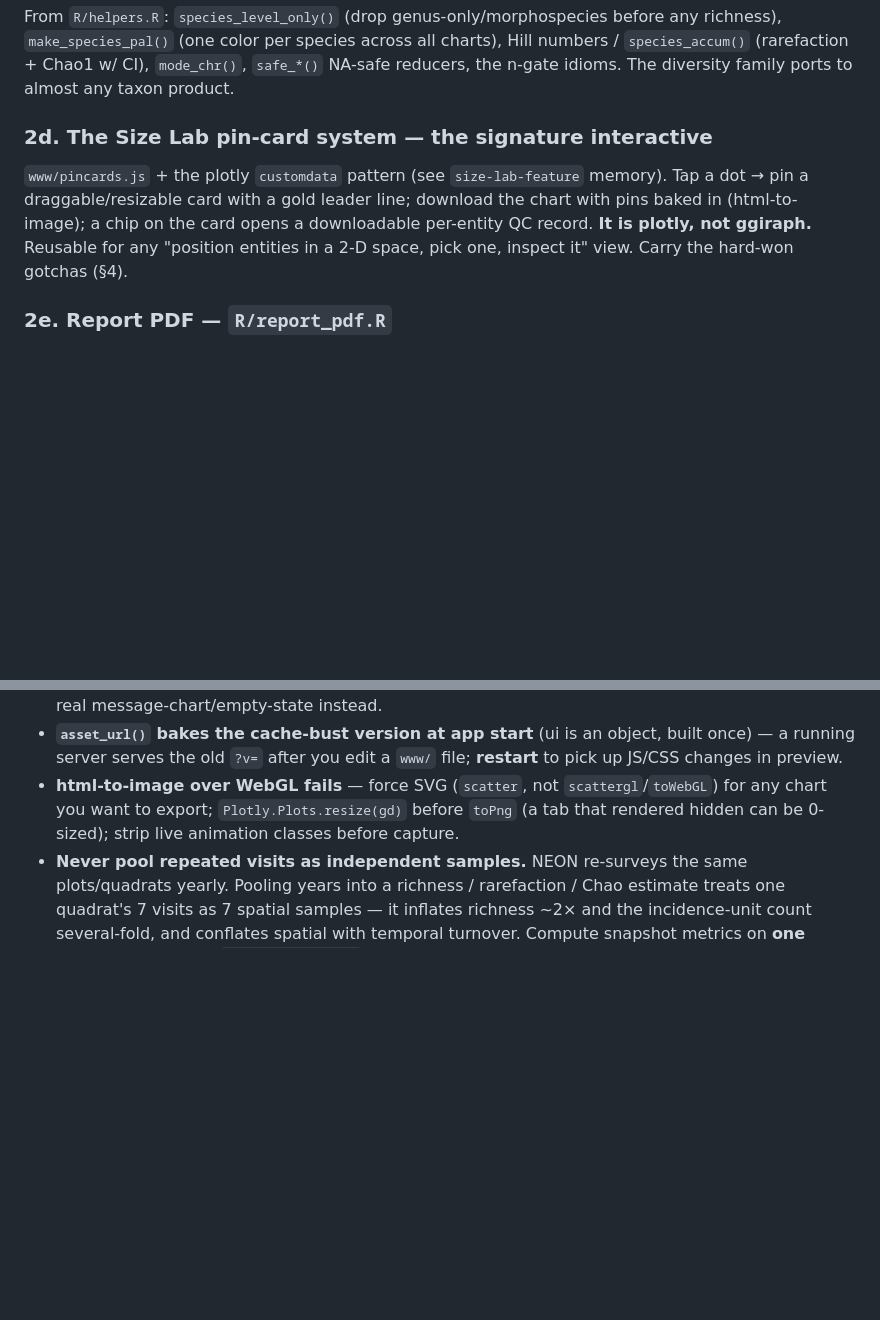
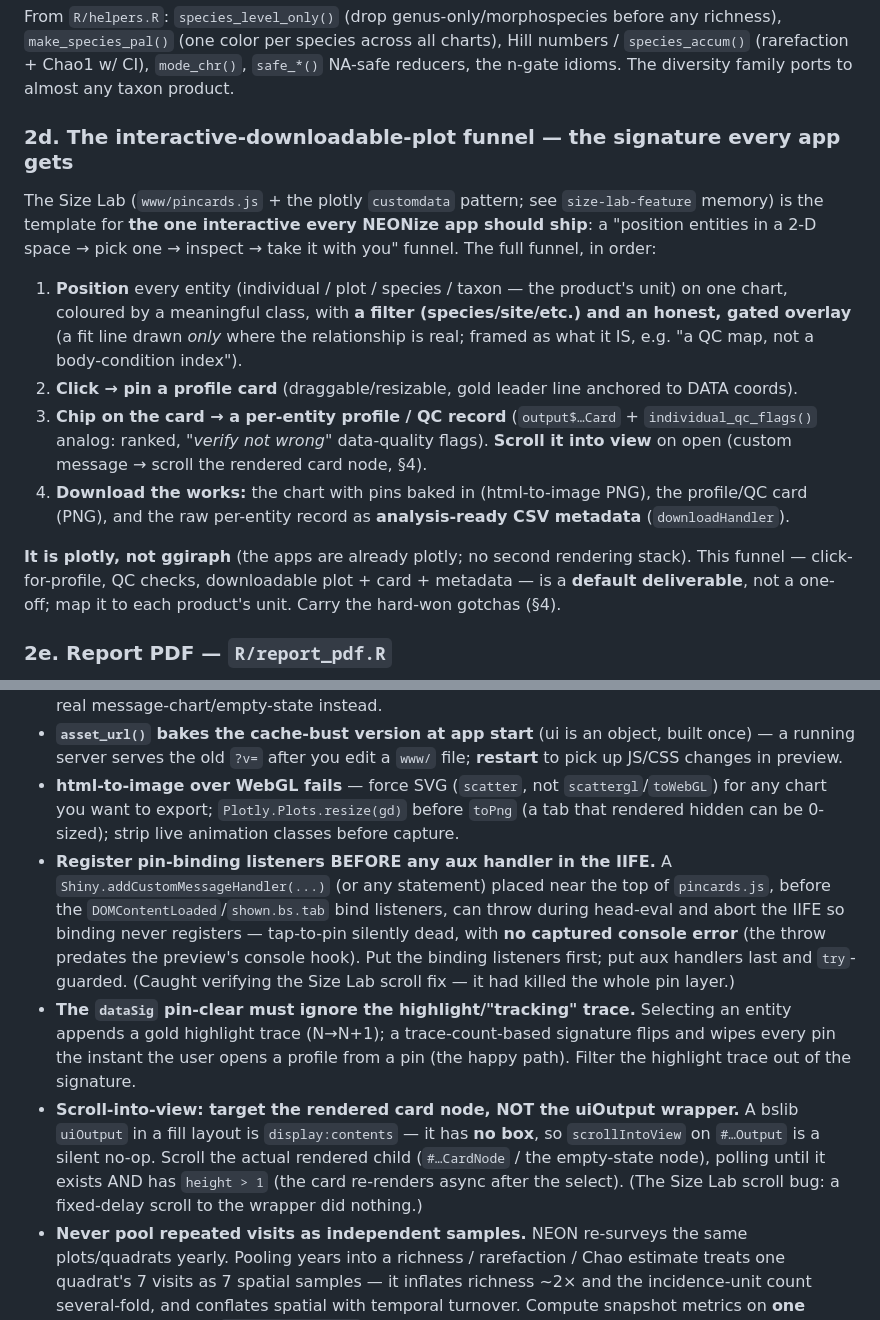
Before and after one commit to tgilbert14/NEON-Small-Mammal-Tracker-App, a Markdown page: docs/neonize-playbook.md, 2 parts joined by grey strips. Rendered like a GitHub page; blank space fills up the shorter version.

```diff
--- a/docs/neonize-playbook.md
+++ b/docs/neonize-playbook.md
@@ -53,12 +53,25 @@ these from the flagship and adapt the data layer:
 ### 2c. Shared analysis helpers — port the defensible ones
 From `R/helpers.R`: `species_level_only()` (drop genus-only/morphospecies before any richness), `make_species_pal()` (one color per species across all charts), Hill numbers / `species_accum()` (rarefaction + Chao1 w/ CI), `mode_chr()`, `safe_*()` NA-safe reducers, the n-gate idioms. The diversity family ports to almost any taxon product.
 
-### 2d. The Size Lab pin-card system — the signature interactive
-`www/pincards.js` + the plotly `customdata` pattern (see `size-lab-feature` memory). Tap a dot →
-pin a draggable/resizable card with a gold leader line; download the chart with pins baked in
-(html-to-image); a chip on the card opens a downloadable per-entity QC record. **It is plotly,
-not ggiraph.** Reusable for any "position entities in a 2-D space, pick one, inspect it" view.
-Carry the hard-won gotchas (§4).
+### 2d. The interactive-downloadable-plot funnel — the signature every app gets
+The Size Lab (`www/pincards.js` + the plotly `customdata` pattern; see `size-lab-feature` memory) is
+the template for **the one interactive every NEONize app should ship**: a "position entities in a
+2-D space → pick one → inspect → take it with you" funnel. The full funnel, in order:
+
+1. **Position** every entity (individual / plot / species / taxon — the product's unit) on one chart,
+   coloured by a meaningful class, with **a filter (species/site/etc.) and an honest, gated overlay**
+   (a fit line drawn *only* where the relationship is real; framed as what it IS, e.g. "a QC map, not
+   a body-condition index").
+2. **Click → pin a profile card** (draggable/resizable, gold leader line anchored to DATA coords).
+3. **Chip on the card → a per-entity profile / QC record** (`output$…Card` + `individual_qc_flags()`
+   analog: ranked, *"verify not wrong"* data-quality flags). **Scroll it into view** on open (custom
+   message → scroll the rendered card node, §4).
+4. **Download the works:** the chart with pins baked in (html-to-image PNG), the profile/QC card
+   (PNG), and the raw per-entity record as **analysis-ready CSV metadata** (`downloadHandler`).
+
+**It is plotly, not ggiraph** (the apps are already plotly; no second rendering stack). This funnel —
+click-for-profile, QC checks, downloadable plot + card + metadata — is a **default deliverable**, not a
+one-off; map it to each product's unit. Carry the hard-won gotchas (§4).
 
 ### 2e. Report PDF — `R/report_pdf.R`
 Base `grid`/`grDevices` `cairo_pdf` (no LaTeX/Chrome), streamed by a `downloadHandler`. Re-theme
@@ -112,6 +125,9 @@ This is exactly how the Size Lab and the plant-diversity sibling were built.
 - **`validate(need())` doesn't display in some widget outputs** (stale output persists) — return a real message-chart/empty-state instead.
 - **`asset_url()` bakes the cache-bust version at app start** (ui is an object, built once) — a running server serves the old `?v=` after you edit a `www/` file; **restart** to pick up JS/CSS changes in preview.
 - **html-to-image over WebGL fails** — force SVG (`scatter`, not `scattergl`/`toWebGL`) for any chart you want to export; `Plotly.Plots.resize(gd)` before `toPng` (a tab that rendered hidden can be 0-sized); strip live animation classes before capture.
+- **Register pin-binding listeners BEFORE any aux handler in the IIFE.** A `Shiny.addCustomMessageHandler(...)` (or any statement) placed near the top of `pincards.js`, before the `DOMContentLoaded`/`shown.bs.tab` bind listeners, can throw during head-eval and abort the IIFE so binding never registers — tap-to-pin silently dead, with **no captured console error** (the throw predates the preview's console hook). Put the binding listeners first; put aux handlers last and `try`-guarded. (Caught verifying the Size Lab scroll fix — it had killed the whole pin layer.)
+- **The `dataSig` pin-clear must ignore the highlight/"tracking" trace.** Selecting an entity appends a gold highlight trace (N→N+1); a trace-count-based signature flips and wipes every pin the instant the user opens a profile from a pin (the happy path). Filter the highlight trace out of the signature.
+- **Scroll-into-view: target the rendered card node, NOT the uiOutput wrapper.** A bslib `uiOutput` in a fill layout is `display:contents` — it has **no box**, so `scrollIntoView` on `#…Output` is a silent no-op. Scroll the actual rendered child (`#…CardNode` / the empty-state node), polling until it exists AND has `height > 1` (the card re-renders async after the select). (The Size Lab scroll bug: a fixed-delay scroll to the wrapper did nothing.)
 - **Never pool repeated visits as independent samples.** NEON re-surveys the same plots/quadrats yearly. Pooling years into a richness / rarefaction / Chao estimate treats one quadrat's 7 visits as 7 spatial samples — it inflates richness ~2× and the incidence-unit count several-fold, and conflates spatial with temporal turnover. Compute snapshot metrics on **one survey per unit** (a `latest_snapshot()`); reserve the multi-year table for the explicit time-series. (Caught by the plant-app review.)
 - **Area-scaled metrics (density, per-ha, cover share) must be scoped to the population actually sampled over that area.** NEON nested-samples small stems / fine scales over a SMALLER area than the headline area variable — dividing everything by the big area biases the small classes low (a flat curve that's a sampling artifact, not biology). Scope to the protocol threshold (e.g. trees ≥10 cm DBH over `totalSampledAreaTrees`) and label it. Quadratic/RMS stats (QMD) must be POOLED (`sqrt(ΣD²/Σn)`), never a mean of per-unit RMS values (Jensen). (Veg-app review blocker.)
 - **One fixed output id, not one-per-entity.** A `renderPlotly`/`renderUI` registered under a per-row id (`output[[paste0("spark_", id)]]`) accumulates a new binding for every entity the user opens (a slow leak). Use a single fixed output that reads the selected-entity reactive.
```
Also changed, not shown: README.md (+15 -0 lines), assets/neon-bodysize-lab.png (added), assets/neon-qc-299915.png (added), 4 other files.
